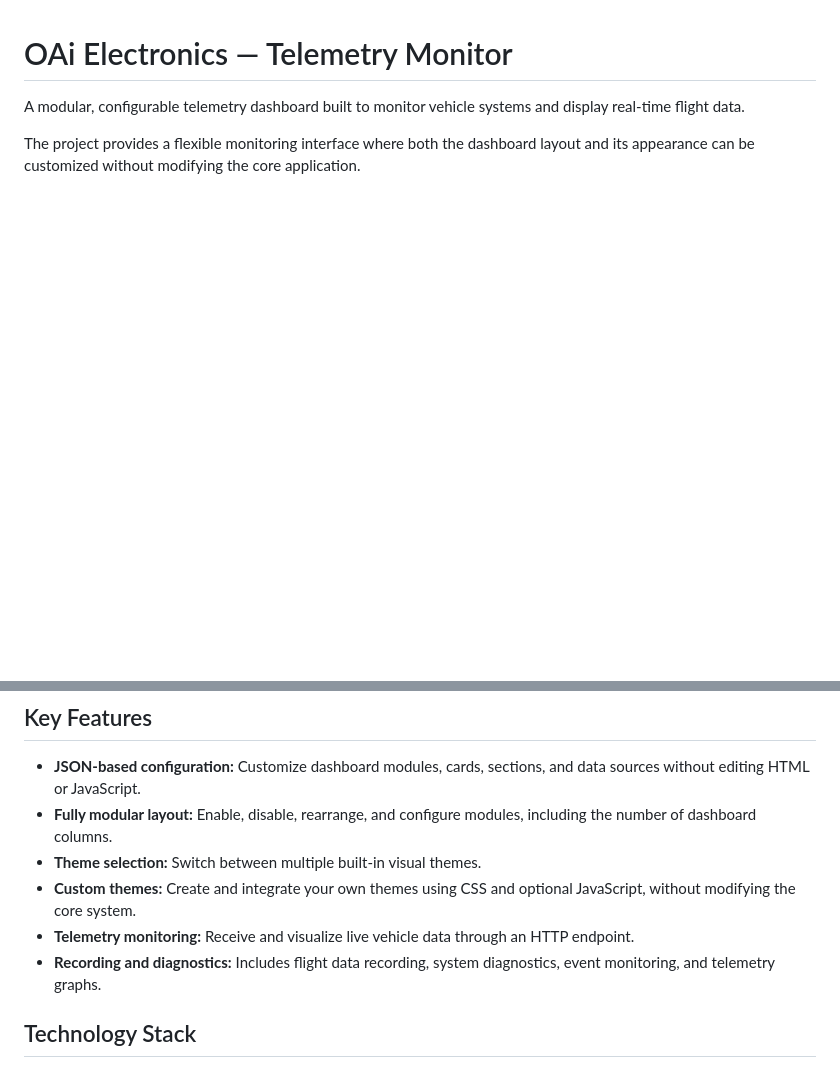
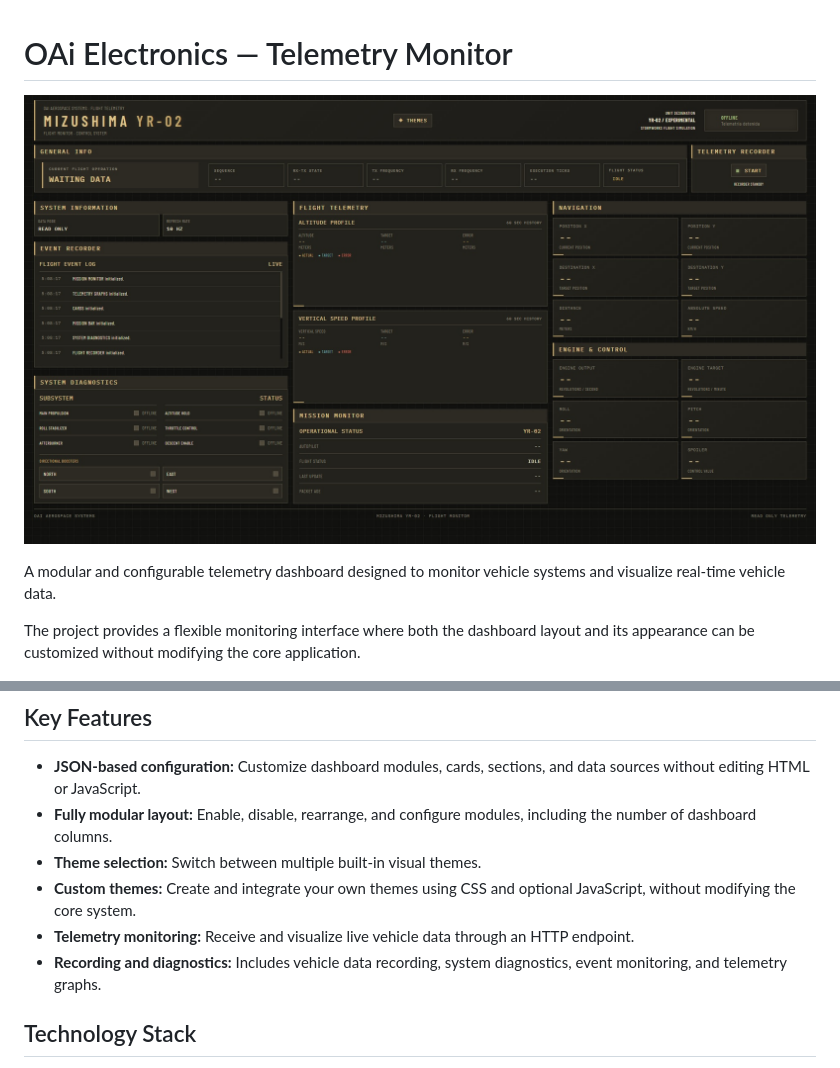
Before and after one commit to IsmailOzkan98/stormworks-telemetry-monitor, a Markdown page: README.md, 2 parts joined by grey strips. Drawn GitHub-style; pictures changed too: assets/dashboard.jpg (added); blank space fills up the shorter version.

```diff
--- a/README.md
+++ b/README.md
@@ -1,6 +1,10 @@
 # OAi Electronics — Telemetry Monitor
 
-A modular, configurable telemetry dashboard built to monitor vehicle systems and display real-time flight data.
+<p align="center">
+  <img src="assets/dashboard.jpg" width="100%" alt="OAi Electronics Dashboard">
+</p>
+
+A modular and configurable telemetry dashboard designed to monitor vehicle systems and visualize real-time vehicle data.
 
 The project provides a flexible monitoring interface where both the dashboard layout and its appearance can be customized without modifying the core application.
 
@@ -11,7 +15,7 @@ The project provides a flexible monitoring interface where both the dashboard la
 - **Theme selection:** Switch between multiple built-in visual themes.
 - **Custom themes:** Create and integrate your own themes using CSS and optional JavaScript, without modifying the core system.
 - **Telemetry monitoring:** Receive and visualize live vehicle data through an HTTP endpoint.
-- **Recording and diagnostics:** Includes flight data recording, system diagnostics, event monitoring, and telemetry graphs.
+- **Recording and diagnostics:** Includes vehicle data recording, system diagnostics, event monitoring, and telemetry graphs.
 
 ## Technology Stack
 
```
